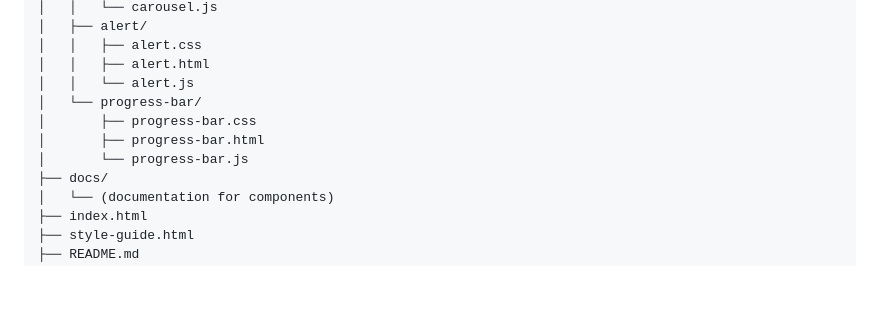
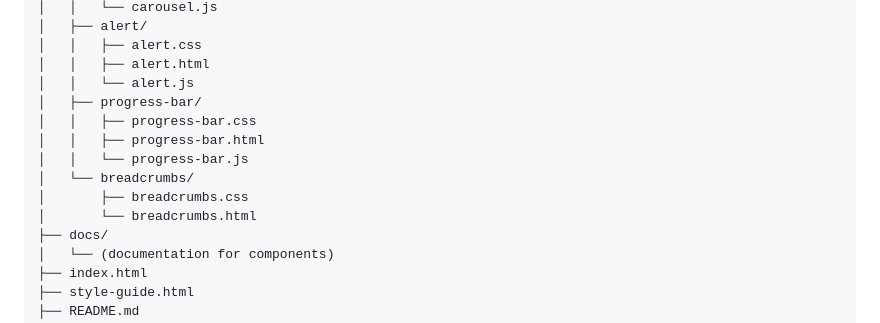
Before and after one commit to chrlzs/NUI-Native-UI, a Markdown page: README.md, the part around the change. Rendered like a GitHub page; blank space fills up the shorter version.

Commit message:
updated breadcrumbs

```diff
--- a/README.md
+++ b/README.md
@@ -64,10 +64,13 @@ NativeUI/
 │   │   ├── alert.css
 │   │   ├── alert.html
 │   │   └── alert.js
-│   └── progress-bar/
-│       ├── progress-bar.css
-│       ├── progress-bar.html
-│       └── progress-bar.js
+│   ├── progress-bar/
+│   │   ├── progress-bar.css
+│   │   ├── progress-bar.html
+│   │   └── progress-bar.js
+│   └── breadcrumbs/
+│       ├── breadcrumbs.css
+│       └── breadcrumbs.html
 ├── docs/
 │   └── (documentation for components)
 ├── index.html
```
